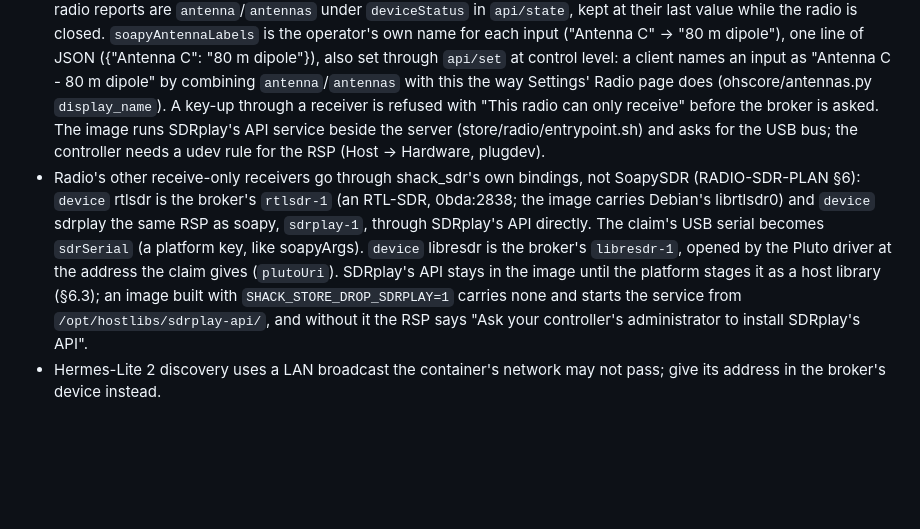
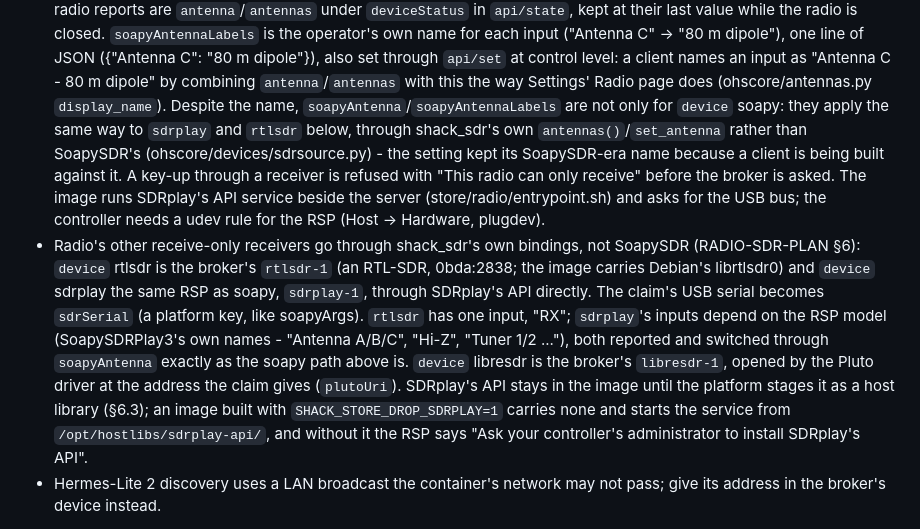
Before and after one commit to OpenHamShack/ohs-nb-radio, a Markdown page: docs/SERVER-API.md, the part around the change. GitHub-like rendering; blank space fills up the shorter version.

Commit message:
docs/SERVER-API.md: the antenna setting applies to sdrplay and rtlsdr too
soapyAntenna/soapyAntennaLabels were documented only against device
soapy; they now work identically against sdrplay and rtlsdr (previous
commits), so the API document says so rather than leaving a client to
discover it by trying.

```diff
--- a/docs/SERVER-API.md
+++ b/docs/SERVER-API.md
@@ -312,7 +312,11 @@ Tested only into the simulator: nothing in this server has keyed a radio.
   through `api/set` at control level: a client names an input as
   "Antenna C - 80 m dipole" by combining `antenna`/`antennas` with this
   the way Settings' Radio page does (ohscore/antennas.py `display_name`).
-  A
+  Despite the name, `soapyAntenna`/`soapyAntennaLabels` are not only for
+  `device` soapy: they apply the same way to `sdrplay` and `rtlsdr`
+  below, through shack_sdr's own `antennas()`/`set_antenna` rather than
+  SoapySDR's (ohscore/devices/sdrsource.py) - the setting kept its
+  SoapySDR-era name because a client is being built against it. A
   key-up through a receiver is refused with "This radio can only receive"
   before the broker is asked. The image runs SDRplay's API service beside
   the server (store/radio/entrypoint.sh) and asks for the USB bus; the
@@ -322,10 +326,14 @@ Tested only into the simulator: nothing in this server has keyed a radio.
   broker's `rtlsdr-1` (an RTL-SDR, 0bda:2838; the image carries Debian's
   librtlsdr0) and `device` sdrplay the same RSP as soapy, `sdrplay-1`,
   through SDRplay's API directly. The claim's USB serial becomes
-  `sdrSerial` (a platform key, like soapyArgs). `device` libresdr is the
-  broker's `libresdr-1`, opened by the Pluto driver at the address the
-  claim gives (`plutoUri`). SDRplay's API stays in the image until the
-  platform stages it as a host library (§6.3); an image built with
+  `sdrSerial` (a platform key, like soapyArgs). `rtlsdr` has one input,
+  "RX"; `sdrplay`'s inputs depend on the RSP model (SoapySDRPlay3's own
+  names - "Antenna A/B/C", "Hi-Z", "Tuner 1/2 ..."), both reported and
+  switched through `soapyAntenna` exactly as the soapy path above is.
+  `device` libresdr is the broker's `libresdr-1`, opened by the Pluto
+  driver at the address the claim gives (`plutoUri`). SDRplay's API stays
+  in the image until the platform stages it as a host library (§6.3); an
+  image built with
   `SHACK_STORE_DROP_SDRPLAY=1` carries none and starts the service from
   `/opt/hostlibs/sdrplay-api/`, and without it the RSP says "Ask your
   controller's administrator to install SDRplay's API".
```
